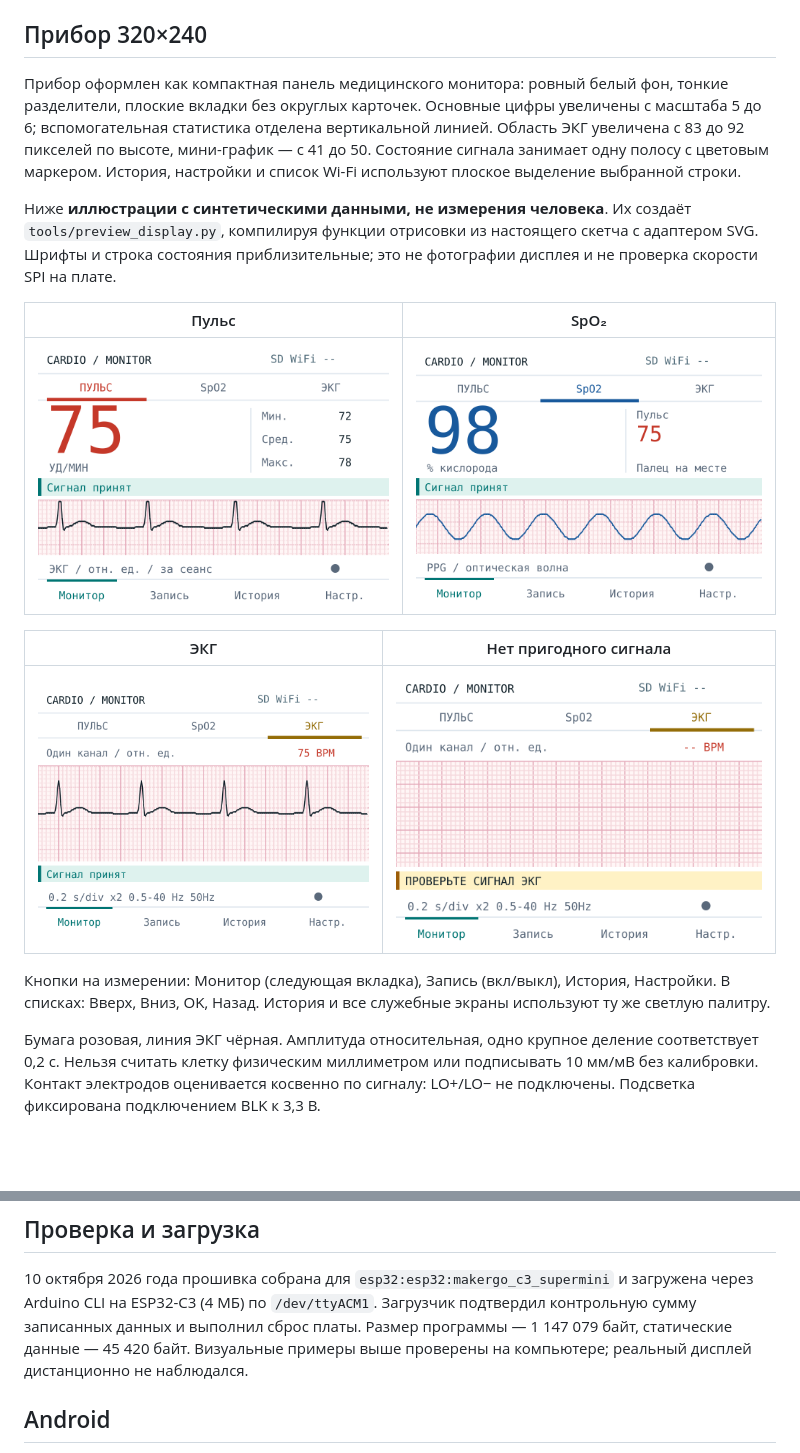
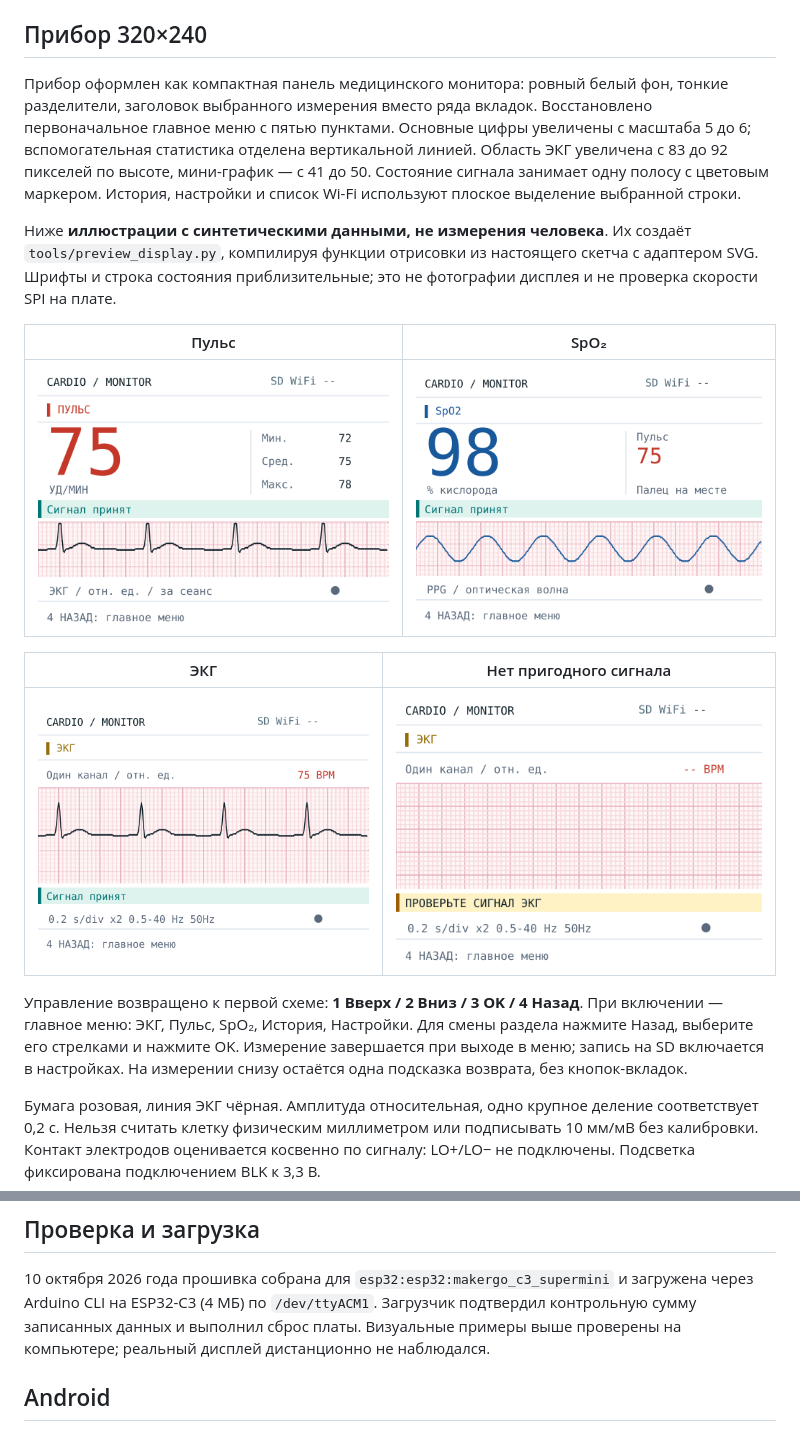
Before and after one commit to TeemFlash/CardioMonitor, a Markdown page: Monitor soft/docs/light-interface.md, 2 parts joined by grey strips. Drawn GitHub-style; pictures changed too: Monitor soft/docs/light-interface/ecg.png, Monitor soft/docs/light-interface/no-signal.png, Monitor soft/docs/light-interface/oxygen.png; blank space fills up the shorter version.

```diff
--- a/Monitor soft/docs/light-interface.md
+++ b/Monitor soft/docs/light-interface.md
@@ -7,7 +7,8 @@
 ## Прибор 320×240
 
 Прибор оформлен как компактная панель медицинского монитора: ровный белый фон,
-тонкие разделители, плоские вкладки без округлых карточек. Основные цифры увеличены
+тонкие разделители, заголовок выбранного измерения вместо ряда вкладок.
+Восстановлено первоначальное главное меню с пятью пунктами. Основные цифры увеличены
 с масштаба 5 до 6; вспомогательная статистика отделена вертикальной линией.
 Область ЭКГ увеличена с 83 до 92 пикселей по высоте, мини-график — с 41 до 50.
 Состояние сигнала занимает одну полосу с цветовым маркером. История, настройки
@@ -26,9 +27,11 @@
 |---|---|
 | ![ЭКГ — синтетический пример](light-interface/ecg.png) | ![Нет сигнала](light-interface/no-signal.png) |
 
-Кнопки на измерении: Монитор (следующая вкладка), Запись (вкл/выкл), История,
-Настройки. В списках: Вверх, Вниз, OK, Назад. История и все служебные экраны
-используют ту же светлую палитру.
+Управление возвращено к первой схеме: **1 Вверх / 2 Вниз / 3 OK / 4 Назад**.
+При включении — главное меню: ЭКГ, Пульс, SpO₂, История, Настройки.
+Для смены раздела нажмите Назад, выберите его стрелками и нажмите OK.
+Измерение завершается при выходе в меню; запись на SD включается в настройках.
+На измерении снизу остаётся одна подсказка возврата, без кнопок-вкладок.
 
 Бумага розовая, линия ЭКГ чёрная. Амплитуда относительная, одно крупное деление
 соответствует 0,2 с. Нельзя считать клетку физическим миллиметром или подписывать
@@ -50,7 +53,6 @@ done
 10 октября 2026 года прошивка собрана для `esp32:esp32:makergo_c3_supermini`
 и загружена через Arduino CLI на ESP32-C3 (4 МБ) по `/dev/ttyACM1`.
 Загрузчик подтвердил контрольную сумму записанных данных и выполнил сброс платы.
-Размер программы — 1 147 079 байт, статические данные — 45 420 байт.
 Визуальные примеры выше проверены на компьютере; реальный дисплей дистанционно
 не наблюдался.
 
```
Also changed, not shown: Monitor soft/README.md (+19 -17 lines), README.md (+3 -3 lines), 1 other file.
